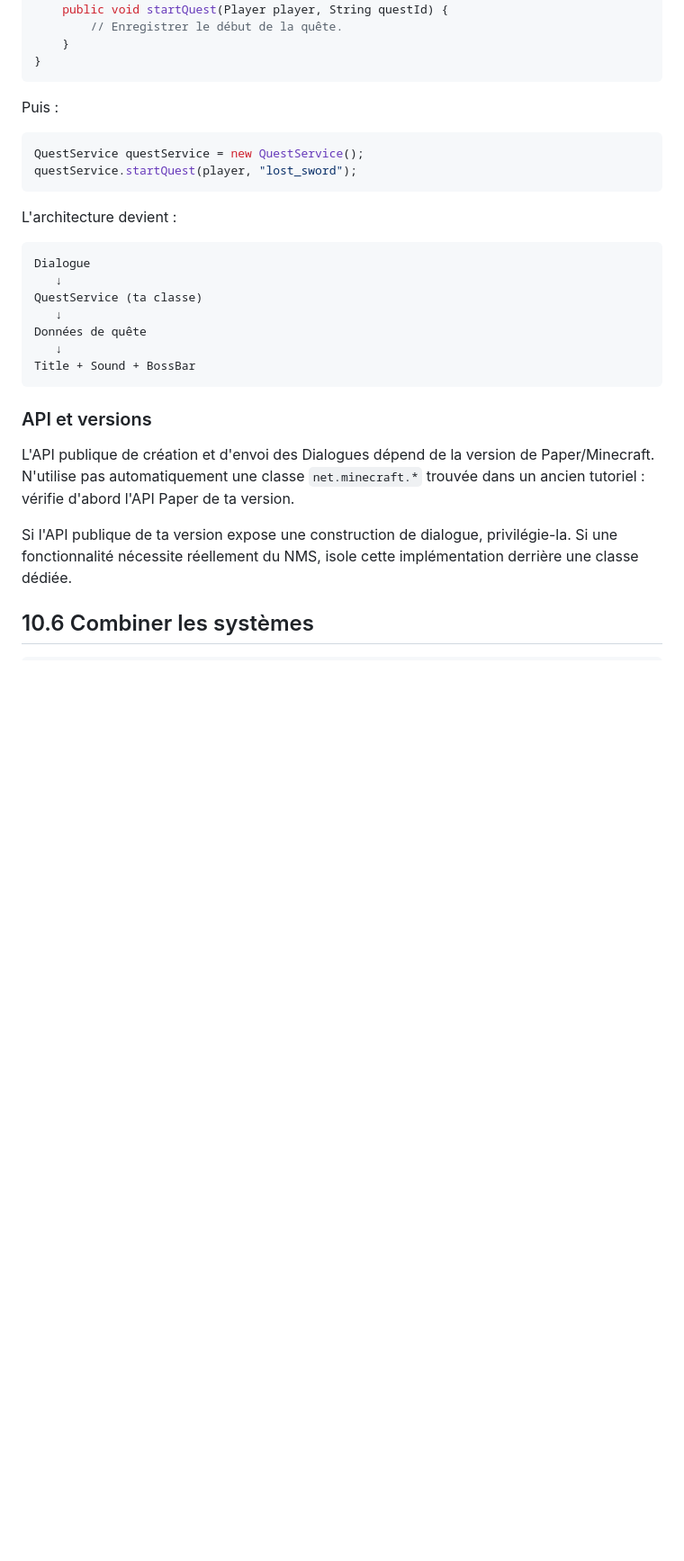
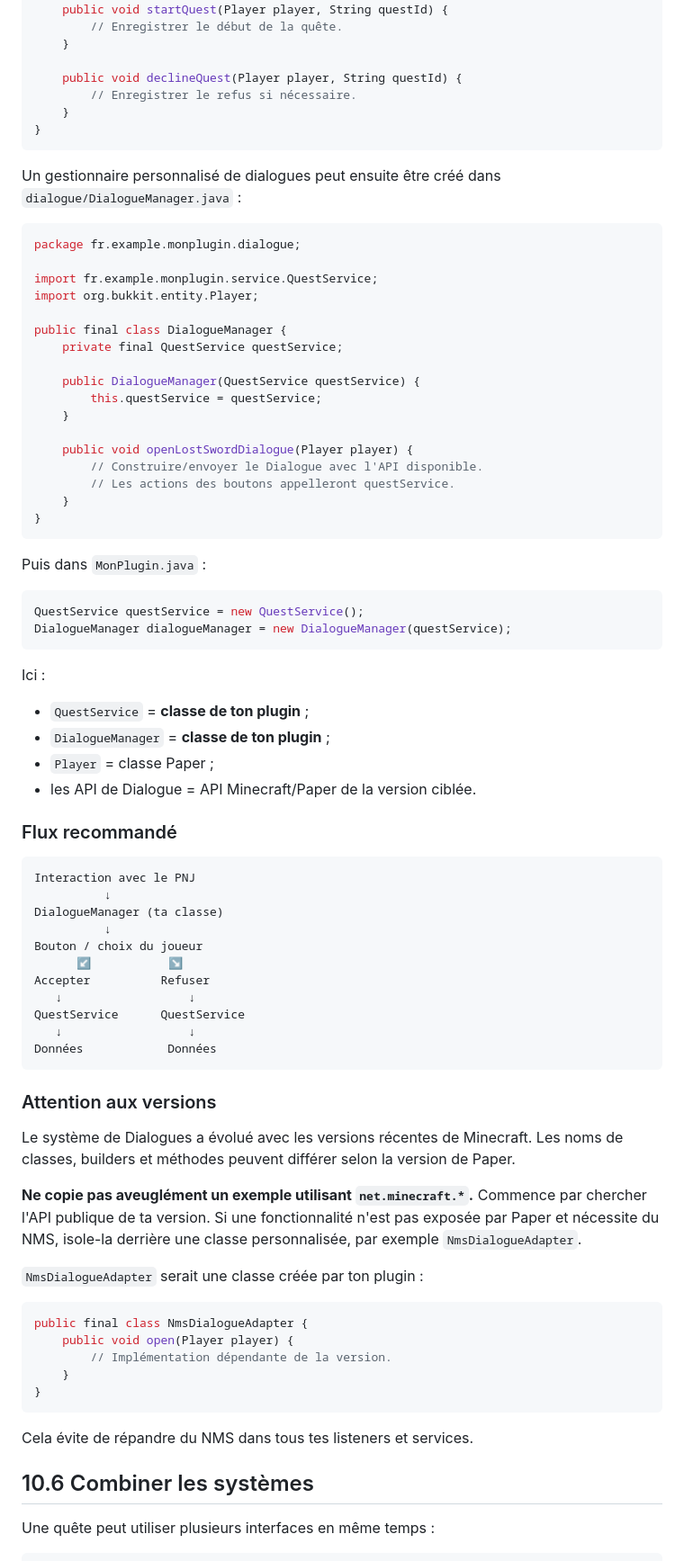
Before and after one commit to TABOdevMC/chatgptpluginguide, a Markdown page: GUIDE+.md, the part around one of its changes. Shown at 90% size. GitHub-like rendering; blank space fills up the shorter version.

````diff
--- a/GUIDE+.md
+++ b/GUIDE+.md
@@ -674,34 +651,85 @@ public final class QuestService {
     public void startQuest(Player player, String questId) {
         // Enregistrer le début de la quête.
     }
+
+    public void declineQuest(Player player, String questId) {
+        // Enregistrer le refus si nécessaire.
+    }
 }
 ```
 
-Puis :
+Un gestionnaire personnalisé de dialogues peut ensuite être créé dans `dialogue/DialogueManager.java` :
+
+```java
+package fr.example.monplugin.dialogue;
+
+import fr.example.monplugin.service.QuestService;
+import org.bukkit.entity.Player;
+
+public final class DialogueManager {
+    private final QuestService questService;
+
+    public DialogueManager(QuestService questService) {
+        this.questService = questService;
+    }
+
+    public void openLostSwordDialogue(Player player) {
+        // Construire/envoyer le Dialogue avec l'API disponible.
+        // Les actions des boutons appelleront questService.
+    }
+}
+```
+
+Puis dans `MonPlugin.java` :
 
 ```java
 QuestService questService = new QuestService();
-questService.startQuest(player, "lost_sword");
+DialogueManager dialogueManager = new DialogueManager(questService);
 ```
 
-L'architecture devient :
+Ici :
+
+- `QuestService` = **classe de ton plugin** ;
+- `DialogueManager` = **classe de ton plugin** ;
+- `Player` = classe Paper ;
+- les API de Dialogue = API Minecraft/Paper de la version ciblée.
+
+### Flux recommandé
 
 ```text
-Dialogue
-   ↓
-QuestService (ta classe)
-   ↓
-Données de quête
-   ↓
-Title + Sound + BossBar
+Interaction avec le PNJ
+          ↓
+DialogueManager (ta classe)
+          ↓
+Bouton / choix du joueur
+      ↙           ↘
+Accepter          Refuser
+   ↓                  ↓
+QuestService      QuestService
+   ↓                  ↓
+Données            Données
 ```
 
-### API et versions
+### Attention aux versions
 
-L'API publique de création et d'envoi des Dialogues dépend de la version de Paper/Minecraft. N'utilise pas automatiquement une classe `net.minecraft.*` trouvée dans un ancien tutoriel : vérifie d'abord l'API Paper de ta version.
+Le système de Dialogues a évolué avec les versions récentes de Minecraft. Les noms de classes, builders et méthodes peuvent différer selon la version de Paper.
 
-Si l'API publique de ta version expose une construction de dialogue, privilégie-la. Si une fonctionnalité nécessite réellement du NMS, isole cette implémentation derrière une classe dédiée.
+**Ne copie pas aveuglément un exemple utilisant `net.minecraft.*`.** Commence par chercher l'API publique de ta version. Si une fonctionnalité n'est pas exposée par Paper et nécessite du NMS, isole-la derrière une classe personnalisée, par exemple `NmsDialogueAdapter`.
+
+`NmsDialogueAdapter` serait une classe créée par ton plugin :
+
+```java
+public final class NmsDialogueAdapter {
+    public void open(Player player) {
+        // Implémentation dépendante de la version.
+    }
+}
+```
+
+Cela évite de répandre du NMS dans tous tes listeners et services.
 
 ## 10.6 Combiner les systèmes
 
+Une quête peut utiliser plusieurs interfaces en même temps :
+
 ```text
````
Also changed, not shown: other parts of GUIDE+.md (+60 -76 lines).
